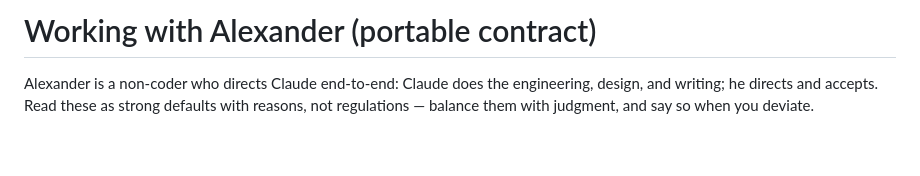
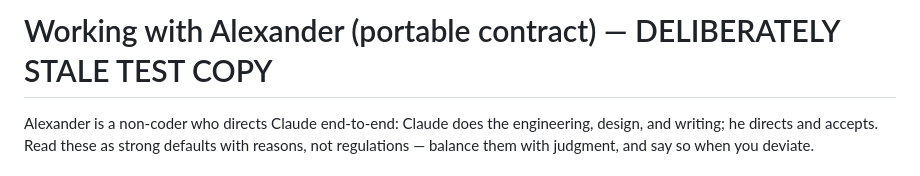
Before and after one commit to abustrup/cloud-demo, a Markdown page: .claude/rules/working-with-alexander.md, the part around the change. Drawn GitHub-style; blank space fills up the shorter version.

Commit message:
TEST: simulate drift

```diff
--- a/.claude/rules/working-with-alexander.md
+++ b/.claude/rules/working-with-alexander.md
@@ -1,4 +1,4 @@
-# Working with Alexander (portable contract)
+# Working with Alexander (portable contract) — DELIBERATELY STALE TEST COPY
 
 <!-- Generated from ~/.claude/CLAUDE.md, the source of truth. Deliberately de-identified: no age,
 school, employer, machine paths, or anything else personal, because most repos it lands in are
```
